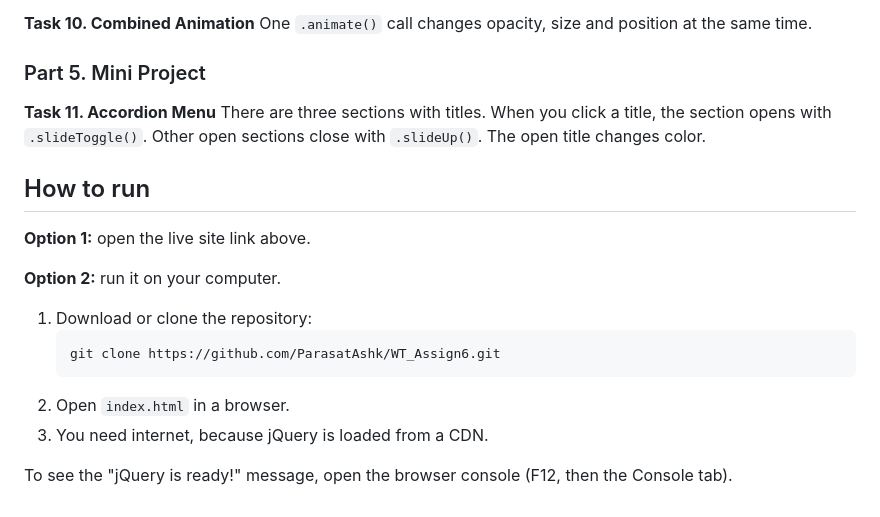
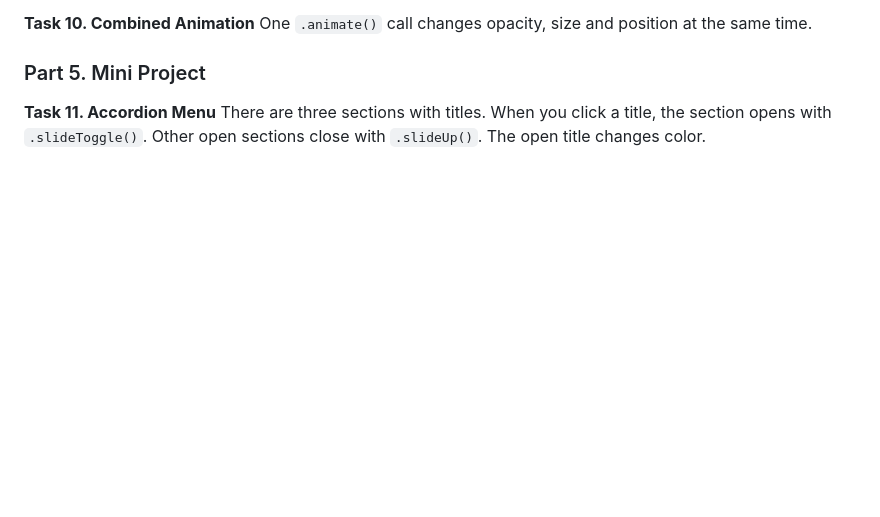
Before and after one commit to ParasatAshk/WT_Assign6, a Markdown page: README.md, the part around the change. Rendered like a GitHub page; blank space fills up the shorter version.

````diff
--- a/README.md
+++ b/README.md
@@ -104,17 +104,3 @@ One `.animate()` call changes opacity, size and position at the same time.
 
 **Task 11. Accordion Menu**
 There are three sections with titles. When you click a title, the section opens with `.slideToggle()`. Other open sections close with `.slideUp()`. The open title changes color.
-
-## How to run
-
-**Option 1:** open the live site link above.
-
-**Option 2:** run it on your computer.
-1. Download or clone the repository:
-   ```
-   git clone https://github.com/ParasatAshk/WT_Assign6.git
-   ```
-2. Open `index.html` in a browser.
-3. You need internet, because jQuery is loaded from a CDN.
-
-To see the "jQuery is ready!" message, open the browser console (F12, then the Console tab).
````
